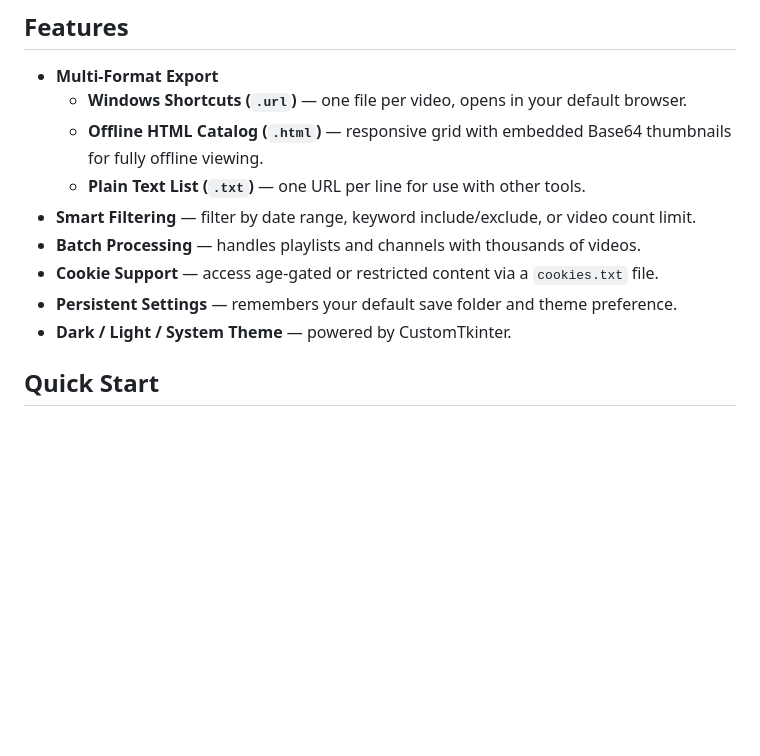
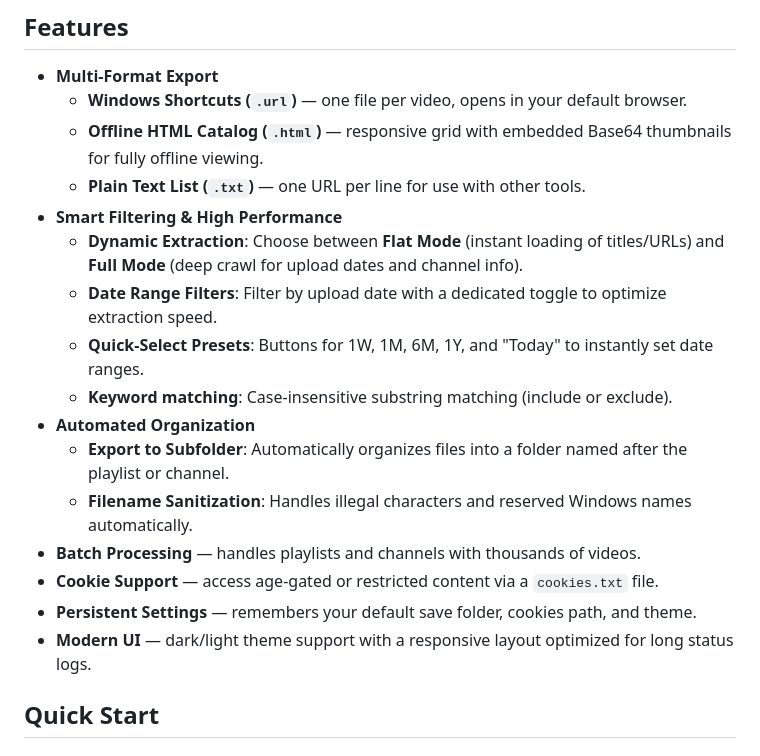
Before and after one commit to Dawnflare/YTLinkExporter, a Markdown page: README.md, the part around the change. Drawn GitHub-style; blank space fills up the shorter version.

Commit message:
docs: update README with new features and enhancements

```diff
--- a/README.md
+++ b/README.md
@@ -8,11 +8,18 @@ A Windows desktop application for archiving YouTube playlists and channels witho
   - **Windows Shortcuts (`.url`)** — one file per video, opens in your default browser.
   - **Offline HTML Catalog (`.html`)** — responsive grid with embedded Base64 thumbnails for fully offline viewing.
   - **Plain Text List (`.txt`)** — one URL per line for use with other tools.
-- **Smart Filtering** — filter by date range, keyword include/exclude, or video count limit.
+- **Smart Filtering & High Performance**
+  - **Dynamic Extraction**: Choose between **Flat Mode** (instant loading of titles/URLs) and **Full Mode** (deep crawl for upload dates and channel info).
+  - **Date Range Filters**: Filter by upload date with a dedicated toggle to optimize extraction speed.
+  - **Quick-Select Presets**: Buttons for 1W, 1M, 6M, 1Y, and "Today" to instantly set date ranges.
+  - **Keyword matching**: Case-insensitive substring matching (include or exclude).
+- **Automated Organization**
+  - **Export to Subfolder**: Automatically organizes files into a folder named after the playlist or channel.
+  - **Filename Sanitization**: Handles illegal characters and reserved Windows names automatically.
 - **Batch Processing** — handles playlists and channels with thousands of videos.
 - **Cookie Support** — access age-gated or restricted content via a `cookies.txt` file.
-- **Persistent Settings** — remembers your default save folder and theme preference.
-- **Dark / Light / System Theme** — powered by CustomTkinter.
+- **Persistent Settings** — remembers your default save folder, cookies path, and theme.
+- **Modern UI** — dark/light theme support with a responsive layout optimized for long status logs.
 
 ## Quick Start
 
```
